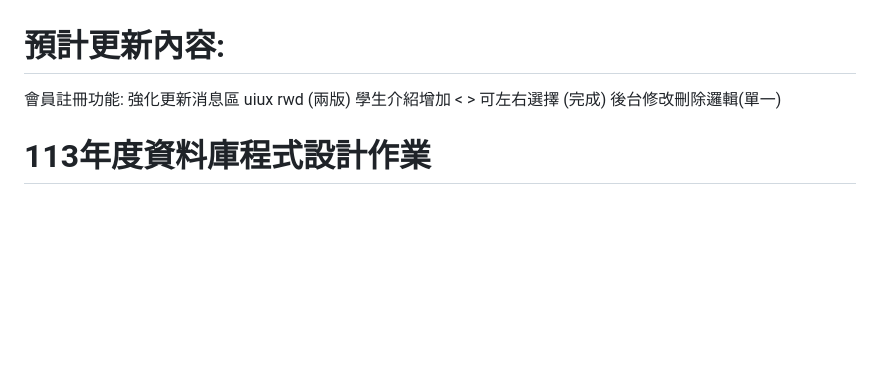
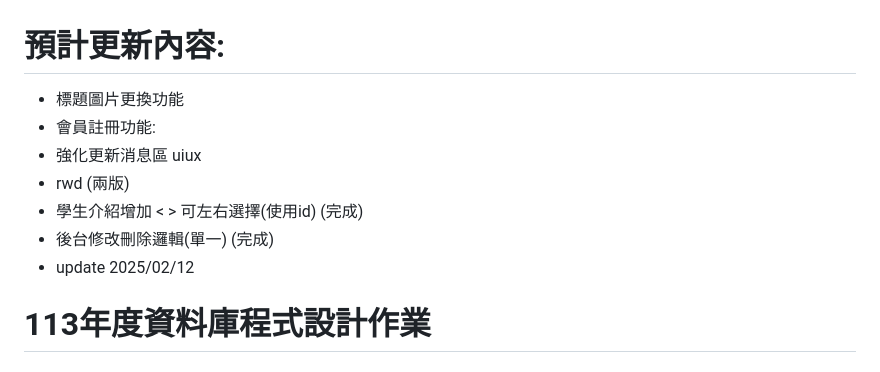
Before and after one commit to maplesift/hw_backend_System, a Markdown page: README.md, the part around the change. Drawn GitHub-style; blank space fills up the shorter version.

Commit message:
更新readme

```diff
--- a/README.md
+++ b/README.md
@@ -1,10 +1,11 @@
 # 預計更新內容:
-會員註冊功能:
-強化更新消息區 uiux
-rwd (兩版)
-學生介紹增加 < > 可左右選擇 (完成)
-後台修改刪除邏輯(單一)
-
+- 標題圖片更換功能
+- 會員註冊功能:
+- 強化更新消息區 uiux
+- rwd (兩版)
+- 學生介紹增加 < > 可左右選擇(使用id) (完成)
+- 後台修改刪除邏輯(單一) (完成)
+- update 2025/02/12
 
 # 113年度資料庫程式設計作業
 
```
